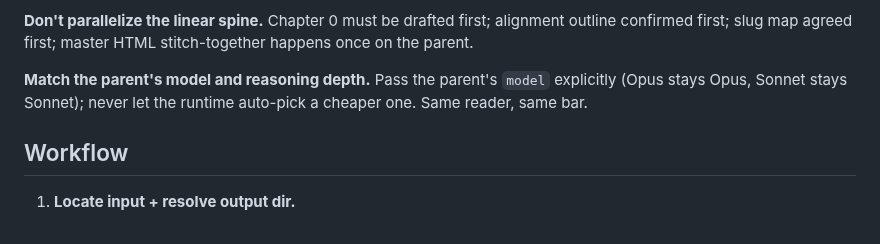
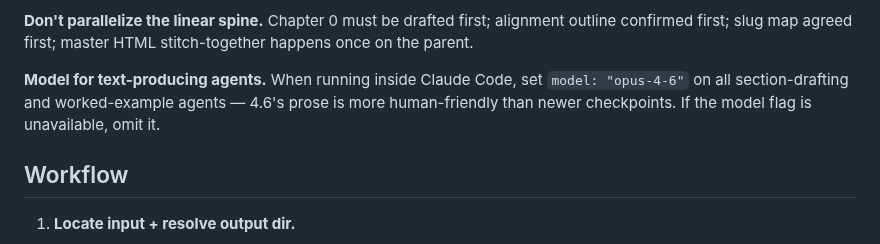
Before and after one commit to Bisgates/my_skills, a Markdown page: grok/SKILL.md, the part around the change. Drawn GitHub-style.

Commit message:
grok: pin text-producing sub-agents to opus-4-6
4.6 produces more human-friendly prose than newer checkpoints.

Co-Authored-By: Claude Opus 4.6 <noreply@anthropic.com>

```diff
--- a/grok/SKILL.md
+++ b/grok/SKILL.md
@@ -138,7 +138,7 @@ Paper-grokking is naturally chunked. Fan independent units out as sub-agents —
 
 **Don't parallelize the linear spine.** Chapter 0 must be drafted first; alignment outline confirmed first; slug map agreed first; master HTML stitch-together happens once on the parent.
 
-**Match the parent's model and reasoning depth.** Pass the parent's `model` explicitly (Opus stays Opus, Sonnet stays Sonnet); never let the runtime auto-pick a cheaper one. Same reader, same bar.
+**Model for text-producing agents.** When running inside Claude Code, set `model: "opus-4-6"` on all section-drafting and worked-example agents — 4.6's prose is more human-friendly than newer checkpoints. If the model flag is unavailable, omit it.
 
 ## Workflow
 
```
